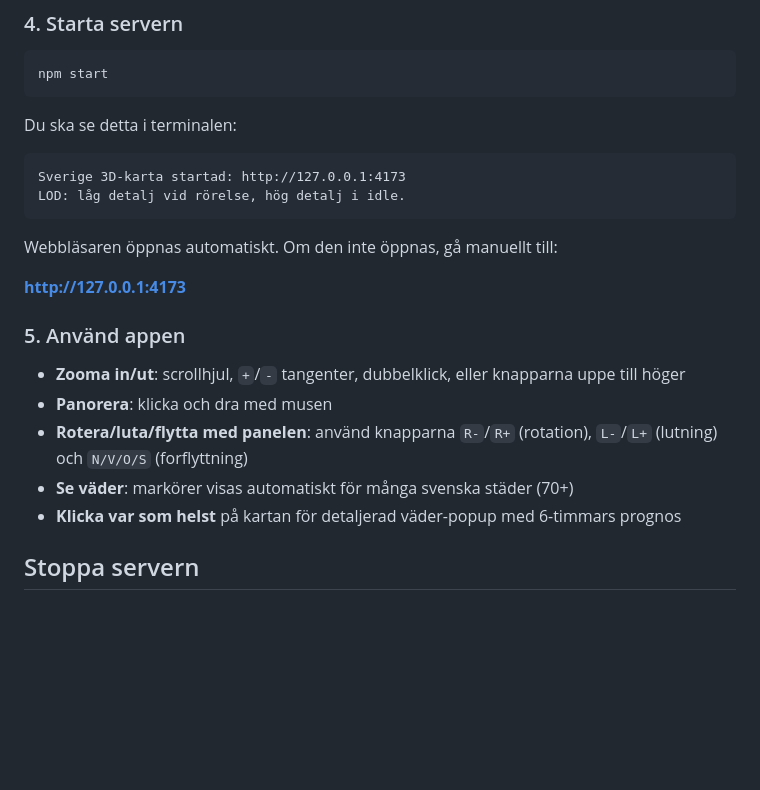
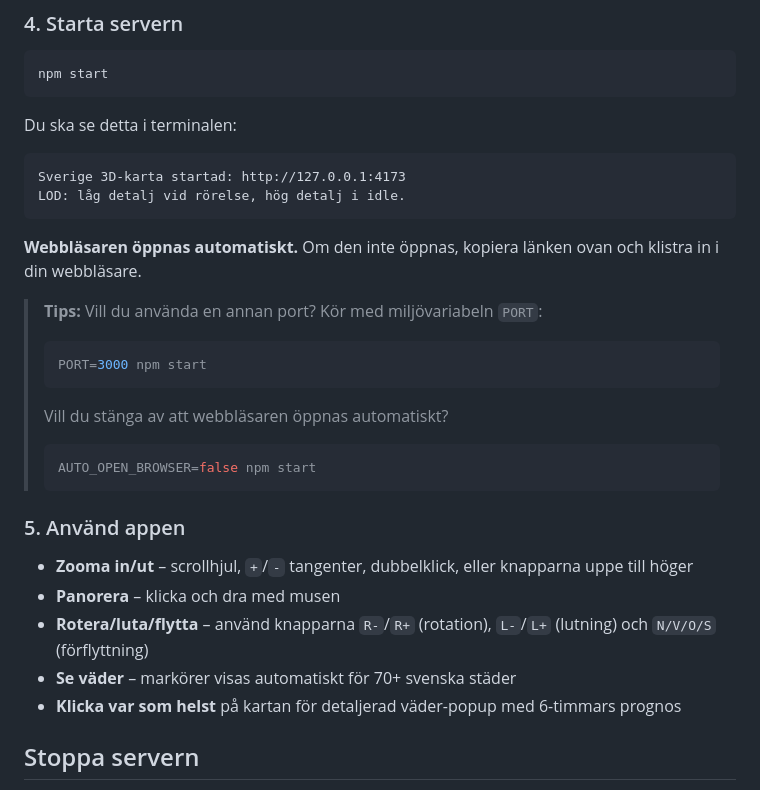
Before and after one commit to theoandesson/cursor, a Markdown page: README.md, the part around one of its changes. GitHub-like rendering; blank space fills up the shorter version.

````diff
--- a/README.md
+++ b/README.md
@@ -59,16 +87,26 @@ Sverige 3D-karta startad: http://127.0.0.1:4173
 LOD: låg detalj vid rörelse, hög detalj i idle.
 ```
 
-Webbläsaren öppnas automatiskt. Om den inte öppnas, gå manuellt till:
+**Webbläsaren öppnas automatiskt.** Om den inte öppnas, kopiera länken ovan och klistra in i din webbläsare.
 
-**http://127.0.0.1:4173**
+> **Tips:** Vill du använda en annan port? Kör med miljövariabeln `PORT`:
+>
+> ```bash
+> PORT=3000 npm start
+> ```
+>
+> Vill du stänga av att webbläsaren öppnas automatiskt?
+>
+> ```bash
+> AUTO_OPEN_BROWSER=false npm start
+> ```
 
 ### 5. Använd appen
 
-- **Zooma in/ut**: scrollhjul, `+`/`-` tangenter, dubbelklick, eller knapparna uppe till höger
-- **Panorera**: klicka och dra med musen
-- **Rotera/luta/flytta med panelen**: använd knapparna `R-`/`R+` (rotation), `L-`/`L+` (lutning) och `N/V/O/S` (forflyttning)
-- **Se väder**: markörer visas automatiskt för många svenska städer (70+)
+- **Zooma in/ut** – scrollhjul, `+`/`-` tangenter, dubbelklick, eller knapparna uppe till höger
+- **Panorera** – klicka och dra med musen
+- **Rotera/luta/flytta** – använd knapparna `R-`/`R+` (rotation), `L-`/`L+` (lutning) och `N/V/O/S` (förflyttning)
+- **Se väder** – markörer visas automatiskt för 70+ svenska städer
 - **Klicka var som helst** på kartan för detaljerad väder-popup med 6-timmars prognos
 
 ## Stoppa servern
````
Also changed, not shown: other parts of README.md (+38 -10 lines).
